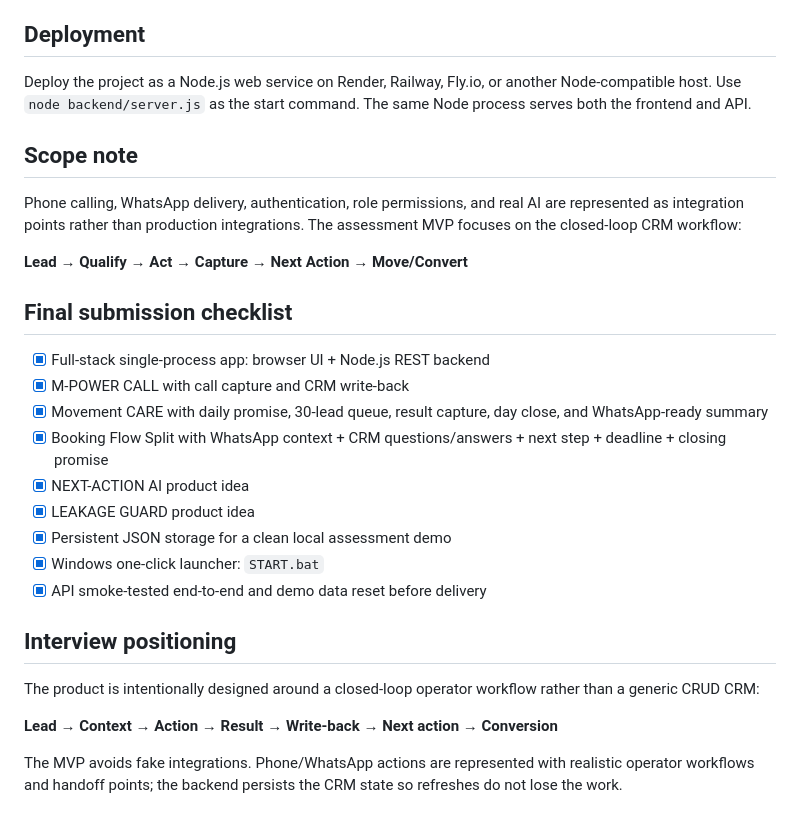
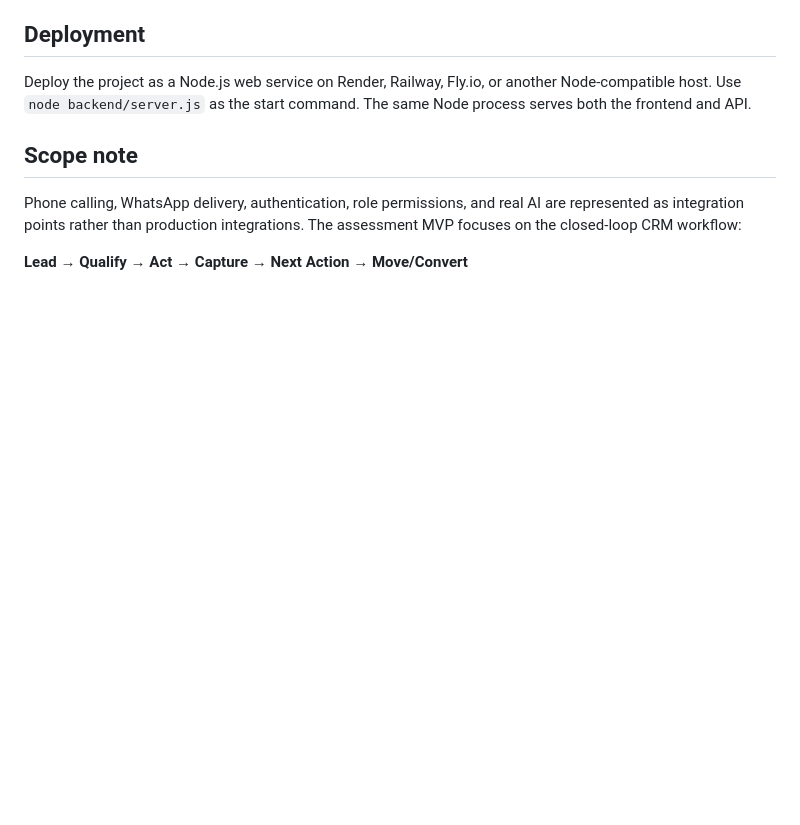
Before and after one commit to 2303A510C0/Lead-Management-CRM-MVP, a Markdown page: gharpayy-final/README.md, the part around the change. Drawn GitHub-style; blank space fills up the shorter version.

Commit message:
Remove checklist and interview positioning from README
Removed final submission checklist and interview positioning sections from README.

```diff
--- a/gharpayy-final/README.md
+++ b/gharpayy-final/README.md
@@ -135,23 +135,3 @@ Deploy the project as a Node.js web service on Render, Railway, Fly.io, or anoth
 Phone calling, WhatsApp delivery, authentication, role permissions, and real AI are represented as integration points rather than production integrations. The assessment MVP focuses on the closed-loop CRM workflow:
 
 **Lead → Qualify → Act → Capture → Next Action → Move/Convert**
-
-## Final submission checklist
-
-- [x] Full-stack single-process app: browser UI + Node.js REST backend
-- [x] M-POWER CALL with call capture and CRM write-back
-- [x] Movement CARE with daily promise, 30-lead queue, result capture, day close, and WhatsApp-ready summary
-- [x] Booking Flow Split with WhatsApp context + CRM questions/answers + next step + deadline + closing promise
-- [x] NEXT-ACTION AI product idea
-- [x] LEAKAGE GUARD product idea
-- [x] Persistent JSON storage for a clean local assessment demo
-- [x] Windows one-click launcher: `START.bat`
-- [x] API smoke-tested end-to-end and demo data reset before delivery
-
-## Interview positioning
-
-The product is intentionally designed around a closed-loop operator workflow rather than a generic CRUD CRM:
-
-**Lead → Context → Action → Result → Write-back → Next action → Conversion**
-
-The MVP avoids fake integrations. Phone/WhatsApp actions are represented with realistic operator workflows and handoff points; the backend persists the CRM state so refreshes do not lose the work.
```
